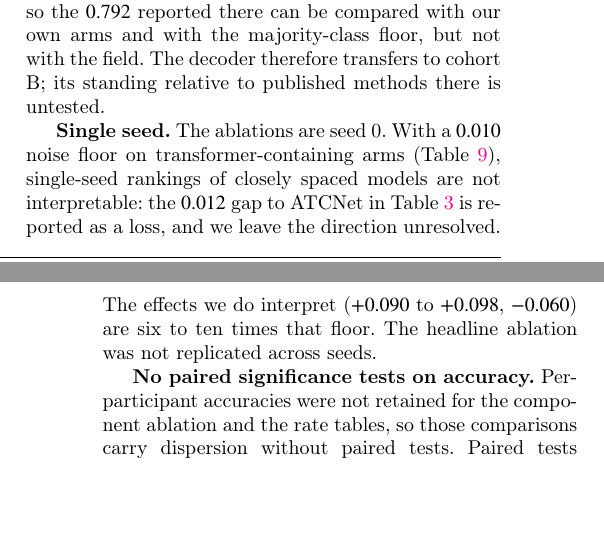
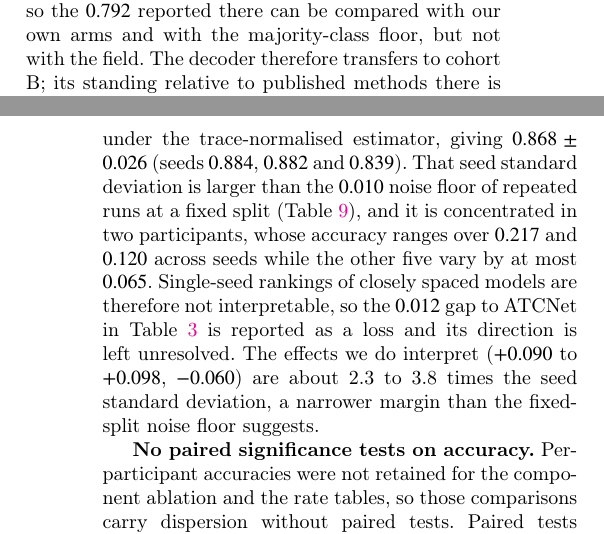
Before and after one commit to wshuv-o/calmnet, a LaTeX paper (paper/cas_calmnet.tex): two parts of the columns of pages 15 and 16 of 21, joined at a grey line, cut so that both start at the same text, the shorter picture padded with empty space. Compiled offline with pdfLaTeX; a LaTeX package or settings file that is missing is left out.

Commit message:
Three-seed headline beside 0.901; margin claims corrected against seed SD
The abstract now reports 0.868 +/- 0.026 over three seeds beside the
single-seed 0.901; the headline estimator decision is left to the authors.
Three places claimed the interpreted effects were three to ten times a noise
floor measured as repeats at a fixed split. Against the standard deviation
across data-split seeds (0.026) they are about 2.3 to 3.8 times. All three
now say so. The seed limitation records where the variation is concentrated.

Co-Authored-By: Claude Opus 5 (1M context) <noreply@anthropic.com>

```diff
--- a/paper/cas_calmnet.tex
+++ b/paper/cas_calmnet.tex
@@ -1225,10 +1222,7 @@ Table~\ref{tab:landscape} was run on cohort A. Nothing from the literature has
 been run on cohort B in this pipeline, so the $0.792$ reported there can be
 compared with our own arms and with the majority-class floor, but not with the field. The decoder therefore transfers to cohort B; its standing relative to published methods there is untested.
 
-\textbf{Single seed.} The ablations are seed 0. With a $0.010$ noise floor on
-transformer-containing arms (Table~\ref{tab:noise}), single-seed rankings of closely spaced models are not interpretable: the
-$0.012$ gap to ATCNet in Table~\ref{tab:landscape} is reported as a loss, and we leave the direction unresolved. The effects we do interpret ($+0.090$ to
-$+0.098$, $-0.060$) are six to ten times that floor. The headline ablation was not replicated across seeds.
+\textbf{Seeds.} Most ablations are seed 0. The proposed configuration was rerun over three data-split seeds under the trace-normalised estimator, giving $0.868 \pm 0.026$ (seeds $0.884$, $0.882$ and $0.839$). That seed standard deviation is larger than the $0.010$ noise floor of repeated runs at a fixed split (Table~\ref{tab:noise}), and it is concentrated in two participants, whose accuracy ranges over $0.217$ and $0.120$ across seeds while the other five vary by at most $0.065$. Single-seed rankings of closely spaced models are therefore not interpretable, so the $0.012$ gap to ATCNet in Table~\ref{tab:landscape} is reported as a loss and its direction is left unresolved. The effects we do interpret ($+0.090$ to $+0.098$, $-0.060$) are about 2.3 to 3.8 times the seed standard deviation, a narrower margin than the fixed-split noise floor suggests.
 
 \textbf{No paired significance tests on accuracy.} Per-participant accuracies were not retained for the component ablation and the rate tables, so those comparisons carry dispersion without paired tests. Paired tests are reported wherever per-participant rows exist: the drift results (Table~\ref{tab:drift}), the temporal and normalisation controls, the artefact control (Section~\ref{sec:artefact}) and the cohort~C predictions (Section~\ref{sec:prereg}).
 
```
Also changed, not shown: paper/cas_calmnet.pdf, paper/cas_calmnet.tex (9 more changed lines).
